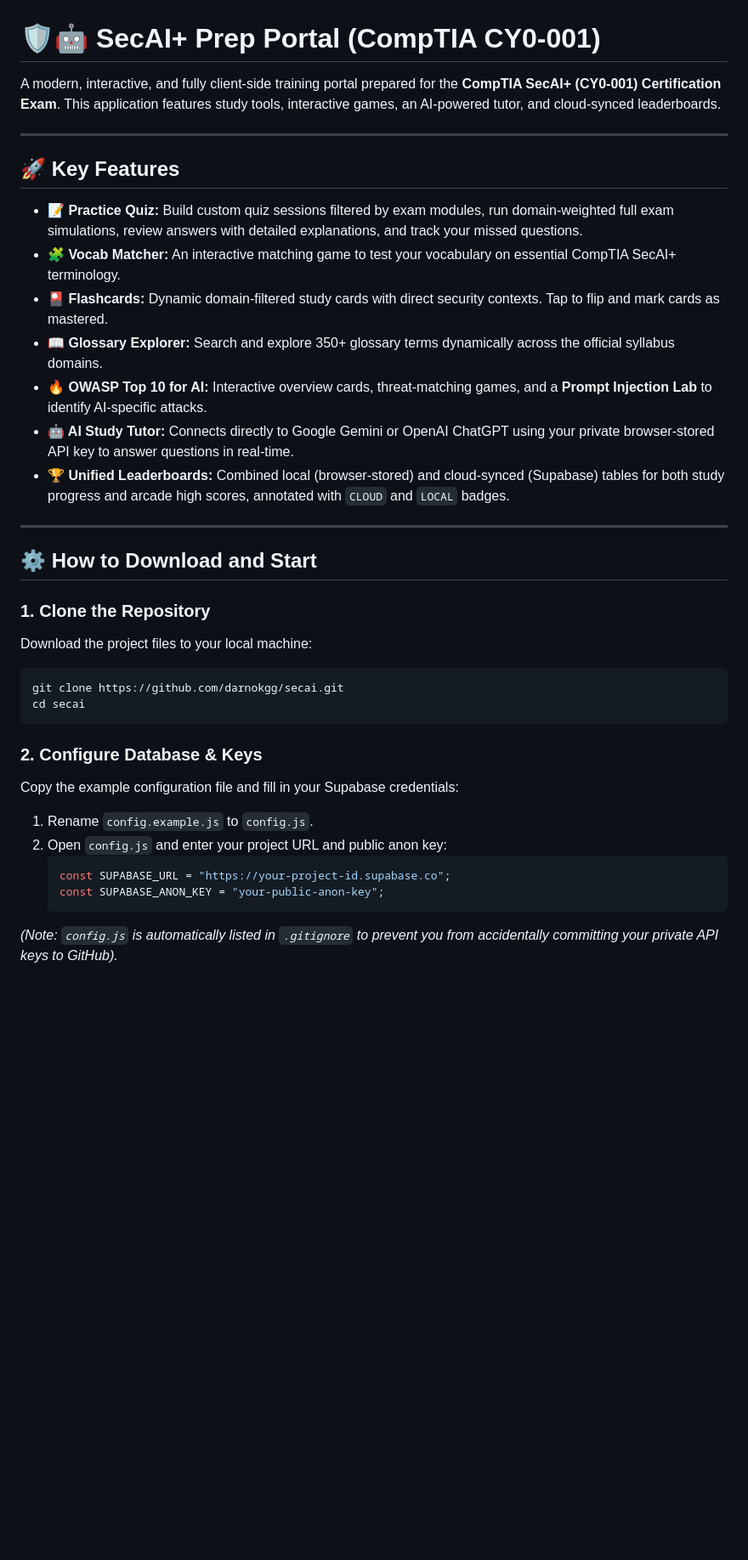
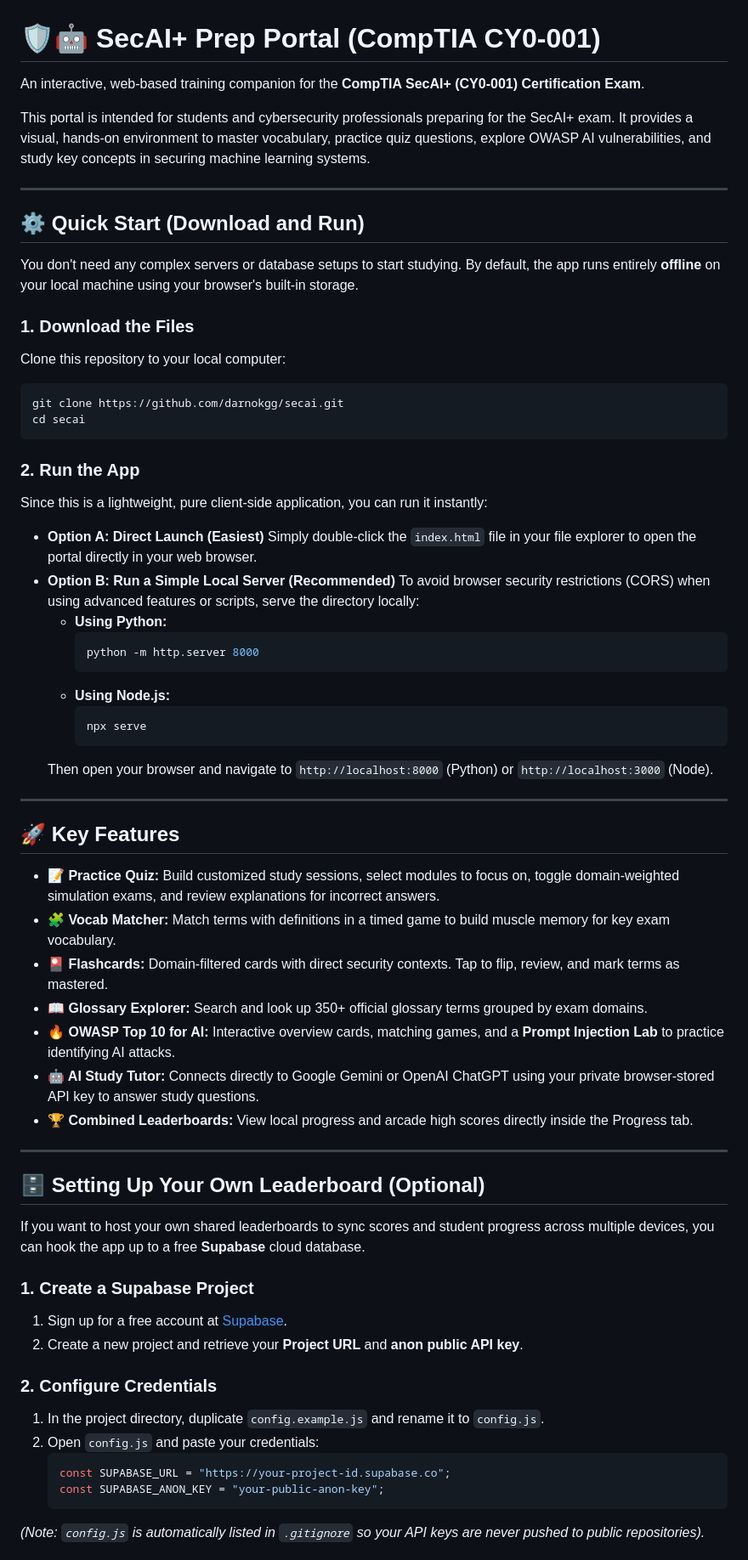
Before and after one commit to darnokgg/secai, a Markdown page: README.md, the part around one of its changes. Shown at 85% size. Drawn GitHub-style; blank space fills up the shorter version.

Commit message:
Restructure README.md to prioritize quick start and local running instructions

````diff
--- a/README.md
+++ b/README.md
@@ -1,37 +1,67 @@
 # 🛡️🤖 SecAI+ Prep Portal (CompTIA CY0-001)
 
-A modern, interactive, and fully client-side training portal prepared for the **CompTIA SecAI+ (CY0-001) Certification Exam**. This application features study tools, interactive games, an AI-powered tutor, and cloud-synced leaderboards.
+An interactive, web-based training companion for the **CompTIA SecAI+ (CY0-001) Certification Exam**.
+
+This portal is intended for students and cybersecurity professionals preparing for the SecAI+ exam. It provides a visual, hands-on environment to master vocabulary, practice quiz questions, explore OWASP AI vulnerabilities, and study key concepts in securing machine learning systems.
+
+---
+
+## ⚙️ Quick Start (Download and Run)
+
+You don't need any complex servers or database setups to start studying. By default, the app runs entirely **offline** on your local machine using your browser's built-in storage.
+
+### 1. Download the Files
+Clone this repository to your local computer:
+```bash
+git clone https://github.com/darnokgg/secai.git
+cd secai
+```
+
+### 2. Run the App
+Since this is a lightweight, pure client-side application, you can run it instantly:
+
+* **Option A: Direct Launch (Easiest)**
+  Simply double-click the `index.html` file in your file explorer to open the portal directly in your web browser.
+* **Option B: Run a Simple Local Server (Recommended)**
+  To avoid browser security restrictions (CORS) when using advanced features or scripts, serve the directory locally:
+  * **Using Python:**
+    ```bash
+    python -m http.server 8000
+    ```
+  * **Using Node.js:**
+    ```bash
+    npx serve
+    ```
+  Then open your browser and navigate to `http://localhost:8000` (Python) or `http://localhost:3000` (Node).
 
 ---
 
 ## 🚀 Key Features
 
-* **📝 Practice Quiz:** Build custom quiz sessions filtered by exam modules, run domain-weighted full exam simulations, review answers with detailed explanations, and track your missed questions.
-* **🧩 Vocab Matcher:** An interactive matching game to test your vocabulary on essential CompTIA SecAI+ terminology.
-* **🎴 Flashcards:** Dynamic domain-filtered study cards with direct security contexts. Tap to flip and mark cards as mastered.
-* **📖 Glossary Explorer:** Search and explore 350+ glossary terms dynamically across the official syllabus domains.
-* **🔥 OWASP Top 10 for AI:** Interactive overview cards, threat-matching games, and a **Prompt Injection Lab** to identify AI-specific attacks.
-* **🤖 AI Study Tutor:** Connects directly to Google Gemini or OpenAI ChatGPT using your private browser-stored API key to answer questions in real-time.
-* **🏆 Unified Leaderboards:** Combined local (browser-stored) and cloud-synced (Supabase) tables for both study progress and arcade high scores, annotated with `CLOUD` and `LOCAL` badges.
+* **📝 Practice Quiz:** Build customized study sessions, select modules to focus on, toggle domain-weighted simulation exams, and review explanations for incorrect answers.
+* **🧩 Vocab Matcher:** Match terms with definitions in a timed game to build muscle memory for key exam vocabulary.
+* **🎴 Flashcards:** Domain-filtered cards with direct security contexts. Tap to flip, review, and mark terms as mastered.
+* **📖 Glossary Explorer:** Search and look up 350+ official glossary terms grouped by exam domains.
+* **🔥 OWASP Top 10 for AI:** Interactive overview cards, matching games, and a **Prompt Injection Lab** to practice identifying AI attacks.
+* **🤖 AI Study Tutor:** Connects directly to Google Gemini or OpenAI ChatGPT using your private browser-stored API key to answer study questions.
+* **🏆 Combined Leaderboards:** View local progress and arcade high scores directly inside the Progress tab.
 
 ---
 
-## ⚙️ How to Download and Start
+## 🗄️ Setting Up Your Own Leaderboard (Optional)
 
-### 1. Clone the Repository
-Download the project files to your local machine:
-```bash
-git clone https://github.com/darnokgg/secai.git
-cd secai
-```
+If you want to host your own shared leaderboards to sync scores and student progress across multiple devices, you can hook the app up to a free **Supabase** cloud database.
 
-### 2. Configure Database & Keys
-Copy the example configuration file and fill in your Supabase credentials:
-1. Rename `config.example.js` to `config.js`.
-2. Open `config.js` and enter your project URL and public anon key:
+### 1. Create a Supabase Project
+1. Sign up for a free account at [Supabase](https://supabase.com).
+2. Create a new project and retrieve your **Project URL** and **anon public API key**.
+
+### 2. Configure Credentials
+1. In the project directory, duplicate `config.example.js` and rename it to `config.js`.
+2. Open `config.js` and paste your credentials:
    ```javascript
    const SUPABASE_URL = "https://your-project-id.supabase.co";
    const SUPABASE_ANON_KEY = "your-public-anon-key";
    ```
-*(Note: `config.js` is automatically listed in `.gitignore` to prevent you from accidentally committing your private API keys to GitHub).*
+*(Note: `config.js` is automatically listed in `.gitignore` so your API keys are never pushed to public repositories).*
 
````
Also changed, not shown: other parts of README.md (+4 -28 lines).
